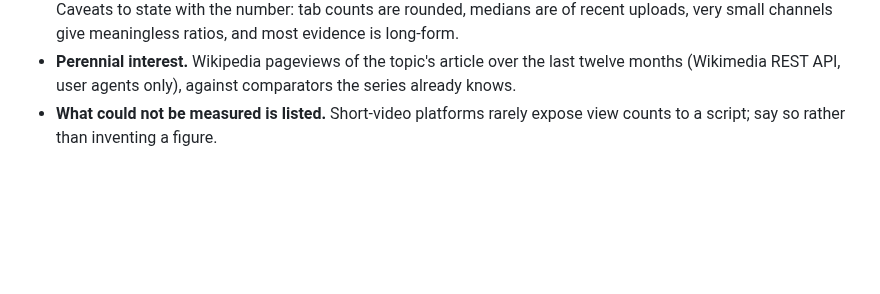
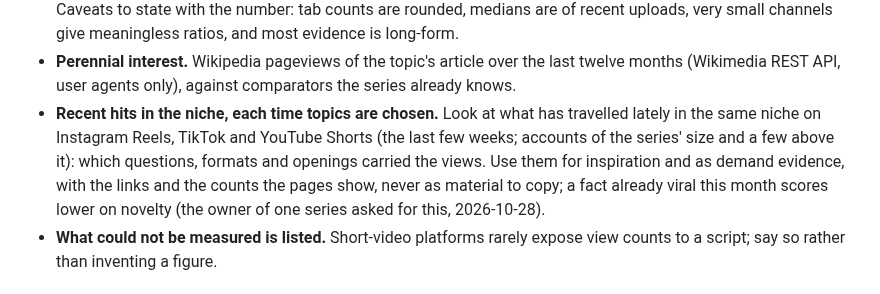
Before and after one commit to daviesluo/video-editing-skill, a Markdown page: references/01-topics-and-series.md, the part around the change. GitHub-like rendering; blank space fills up the shorter version.

Commit message:
Topics: look at recent hits in the niche on Reels, TikTok and Shorts each time topics are chosen

```diff
--- a/references/01-topics-and-series.md
+++ b/references/01-topics-and-series.md
@@ -47,6 +47,14 @@ Measure; do not guess what will travel.
 - **Perennial interest.** Wikipedia pageviews of the topic's article over
   the last twelve months (Wikimedia REST API, user agents only), against
   comparators the series already knows.
+- **Recent hits in the niche, each time topics are chosen.** Look at what
+  has travelled lately in the same niche on Instagram Reels, TikTok and
+  YouTube Shorts (the last few weeks; accounts of the series' size and a
+  few above it): which questions, formats and openings carried the views.
+  Use them for inspiration and as demand evidence, with the links and the
+  counts the pages show, never as material to copy; a fact already viral
+  this month scores lower on novelty (the owner of one series asked for
+  this, 2026-10-28).
 - **What could not be measured is listed.** Short-video platforms rarely
   expose view counts to a script; say so rather than inventing a figure.
 
```
